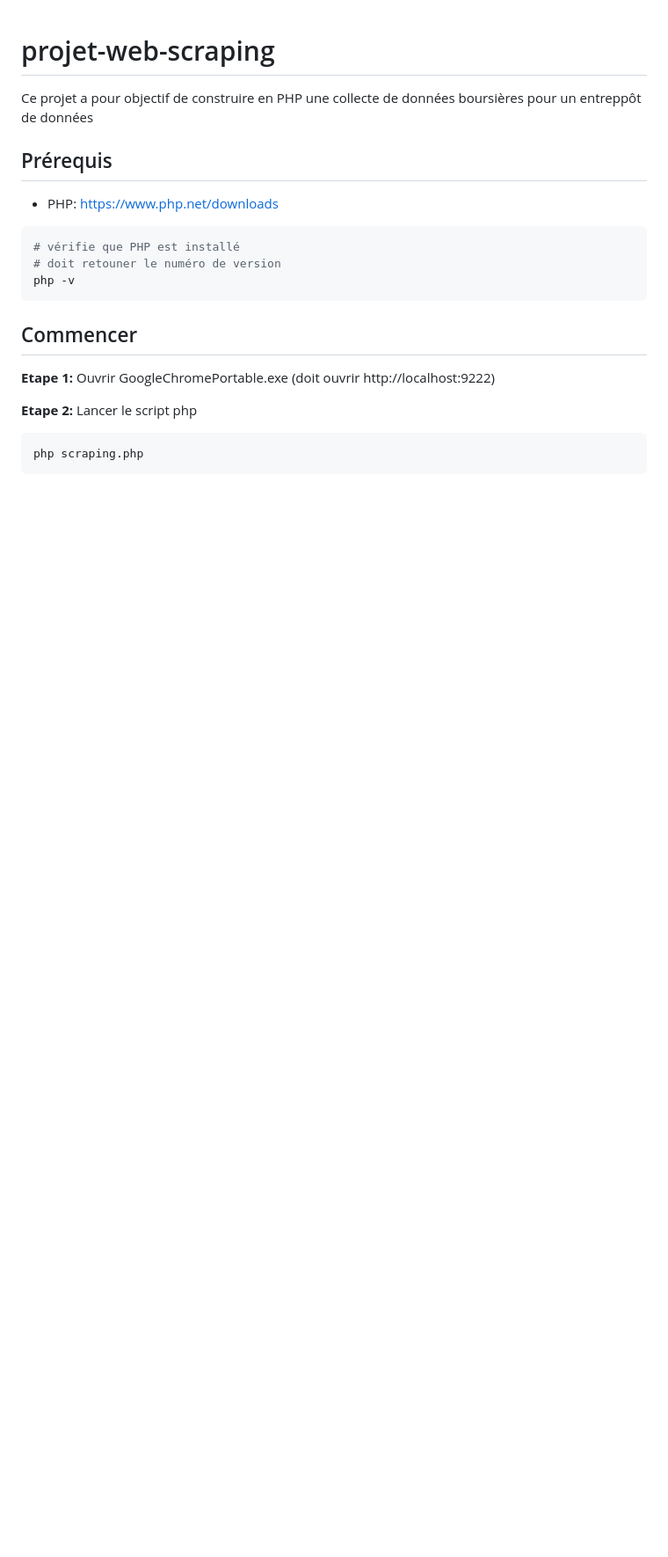
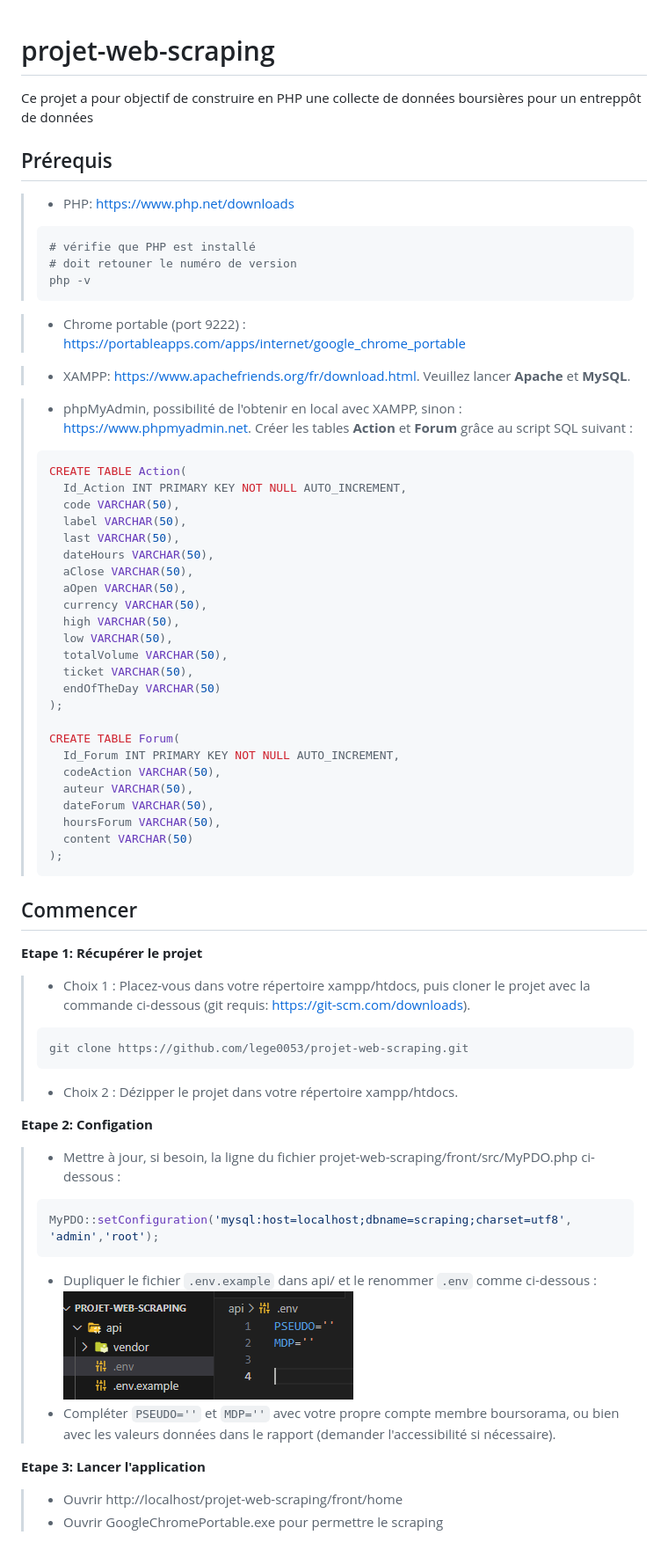
Before and after one commit to lege0053/projet-web-scraping, a Markdown page: README.md, the part around the change. Shown: that part at 88% size. GitHub-like rendering; pictures changed too: image.png (added); blank space fills up the shorter version.

````diff
--- a/README.md
+++ b/README.md
@@ -3,20 +3,63 @@
 Ce projet a pour objectif de construire en PHP une collecte de données boursières pour un entreppôt de données
 
 ## Prérequis
-- PHP: https://www.php.net/downloads
-```bash
-# vérifie que PHP est installé
-# doit retouner le numéro de version
-php -v
-```
+>- PHP: https://www.php.net/downloads
+>```bash
+># vérifie que PHP est installé
+># doit retouner le numéro de version
+>php -v
+>```
+
+>- Chrome portable (port 9222) : https://portableapps.com/apps/internet/google_chrome_portable
+
+>- XAMPP: https://www.apachefriends.org/fr/download.html. Veuillez lancer **Apache** et **MySQL**.
+
+>- phpMyAdmin, possibilité de l'obtenir en local avec XAMPP, sinon : https://www.phpmyadmin.net. Créer les tables **Action** et **Forum** grâce au script SQL suivant :
+>```SQL
+>CREATE TABLE Action(
+>   Id_Action INT PRIMARY KEY NOT NULL AUTO_INCREMENT,
+>   code VARCHAR(50),
+>   label VARCHAR(50),
+>   last VARCHAR(50),
+>   dateHours VARCHAR(50),
+>   aClose VARCHAR(50),
+>   aOpen VARCHAR(50),
+>   currency VARCHAR(50),
+>   high VARCHAR(50),
+>   low VARCHAR(50),
+>   totalVolume VARCHAR(50),
+>   ticket VARCHAR(50),
+>   endOfTheDay VARCHAR(50)
+>);
+>
+>CREATE TABLE Forum(
+>   Id_Forum INT PRIMARY KEY NOT NULL AUTO_INCREMENT,
+>   codeAction VARCHAR(50),
+>   auteur VARCHAR(50),
+>   dateForum VARCHAR(50),
+>   hoursForum VARCHAR(50),
+>   content VARCHAR(50)
+>);
+>```
 
 ## Commencer
 
-**Etape 1:**
-Ouvrir GoogleChromePortable.exe (doit ouvrir http://localhost:9222)
+**Etape 1: Récupérer le projet**
+>* Choix 1 : Placez-vous dans votre répertoire xampp/htdocs, puis cloner le projet avec la commande ci-dessous (git requis: https://git-scm.com/downloads).
+>```bash
+>git clone https://github.com/lege0053/projet-web-scraping.git
+>```
+>* Choix 2 : Dézipper le projet dans votre répertoire xampp/htdocs.
 
-**Etape 2:**
-Lancer le script php
-```php
-php scraping.php
-```
+**Etape 2: Configation**
+>- Mettre à jour, si besoin, la ligne du fichier projet-web-scraping/front/src/MyPDO.php ci-dessous :
+>```php
+>MyPDO::setConfiguration('mysql:host=localhost;dbname=scraping;charset=utf8', 'admin','root');
+>```
+>- Dupliquer le fichier `.env.example` dans api/ et le renommer `.env` comme ci-dessous :
+>![alt text](image.png)
+>- Compléter `PSEUDO=''` et `MDP=''` avec votre propre compte membre boursorama, ou bien avec les valeurs données dans le rapport (demander l'accessibilité si nécessaire).
+
+**Etape 3: Lancer l'application**
+>- Ouvrir http://localhost/projet-web-scraping/front/home
+>- Ouvrir GoogleChromePortable.exe pour permettre le scraping
````
